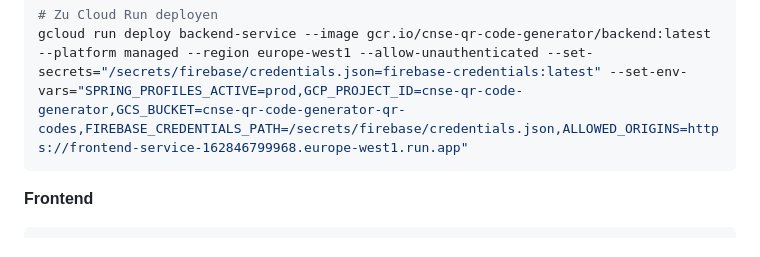
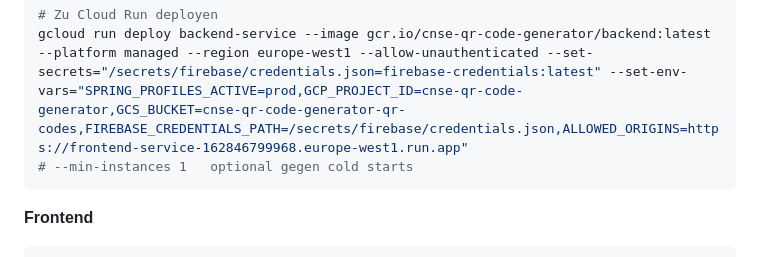
Before and after one commit to jan-kimmel/cnse-qr-code-generator, a Markdown page: README.md, the part around the change. Drawn GitHub-style.

Commit message:
docs: update README (--min-instances 1)

````diff
--- a/README.md
+++ b/README.md
@@ -139,6 +139,7 @@ docker push gcr.io/cnse-qr-code-generator/backend:latest
 
 # Zu Cloud Run deployen
 gcloud run deploy backend-service --image gcr.io/cnse-qr-code-generator/backend:latest --platform managed --region europe-west1 --allow-unauthenticated --set-secrets="/secrets/firebase/credentials.json=firebase-credentials:latest" --set-env-vars="SPRING_PROFILES_ACTIVE=prod,GCP_PROJECT_ID=cnse-qr-code-generator,GCS_BUCKET=cnse-qr-code-generator-qr-codes,FIREBASE_CREDENTIALS_PATH=/secrets/firebase/credentials.json,ALLOWED_ORIGINS=https://frontend-service-162846799968.europe-west1.run.app"
+# --min-instances 1   optional gegen cold starts
 ```
 
 **Frontend**
````
